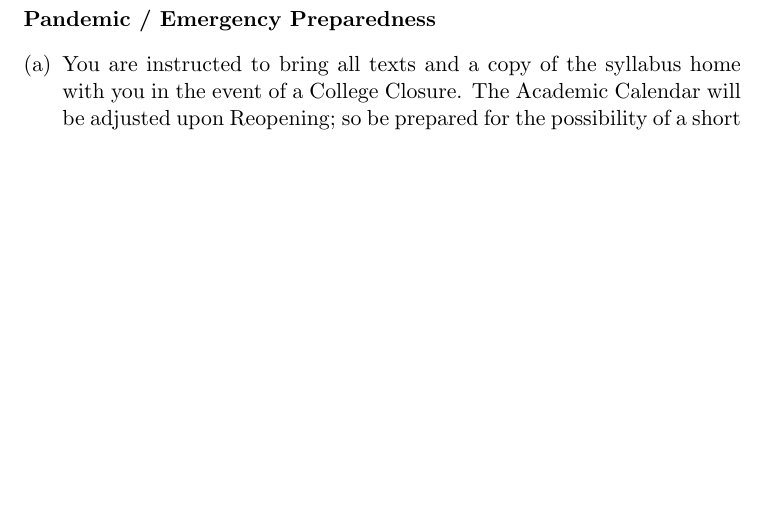
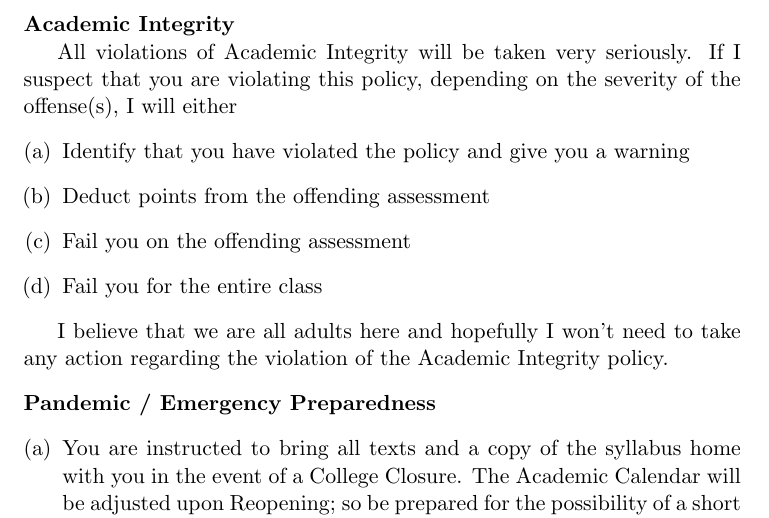
Before and after one commit to edggy/TeachingMaterial, a LaTeX document (Calc 1/Math110.tex): part of page 4 of 6, cut at the place of the change, the shorter picture padded with empty space. Compiled offline with pdfLaTeX.

Commit message:
Added section and link on Academic Integrity

```diff
--- a/Calc 1/Math110.tex
+++ b/Calc 1/Math110.tex
@@ -96,6 +97,17 @@ A student who has completed Calculus I and II successfully will:
 		\text{Final:} & 1 @ 150 & 150\\
 		\text{Total:} &  & 750\\
 	\end{tabular}\\\\
+}
+
+\vbox{\noindent {\bf Academic Integrity} \par
+	All violations of Academic Integrity will be taken very seriously. If I suspect that you are violating this policy, depending on the severity of the offense(s), I will either \begin{enumerate}[(a)]
+		\item Identify that you have violated the policy and give you a warning
+		\item Deduct points from the offending assessment
+		\item Fail you on the offending assessment
+		\item Fail you for the entire class
+	\end{enumerate}
+
+	I believe that we are all adults here and hopefully I won't need to take any action regarding the violation of the Academic Integrity policy.\\
 }
 
 \vbox{\noindent {\bf Pandemic / Emergency Preparedness}
```
Also changed, not shown: Calc 1/Math110.tex (1 more changed lines).
